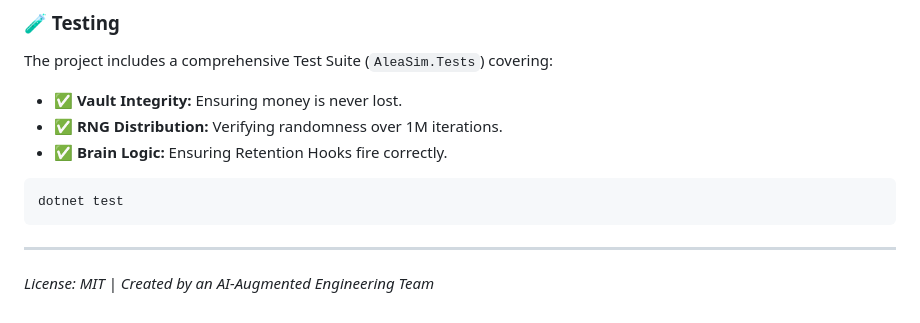
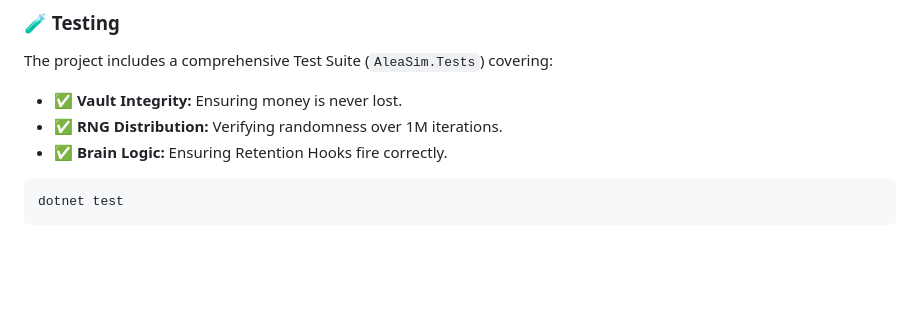
Before and after one commit to KadirYazadzhi/AleaSim, a Markdown page: README.md, the part around the change. GitHub-like rendering; blank space fills up the shorter version.

Commit message:
Remove license section from README
Remove license information from README

````diff
--- a/README.md
+++ b/README.md
@@ -133,6 +133,3 @@ The project includes a comprehensive Test Suite (`AleaSim.Tests`) covering:
 ```bash
 dotnet test
 ```
-
----
-*License: MIT | Created by an AI-Augmented Engineering Team*
````
